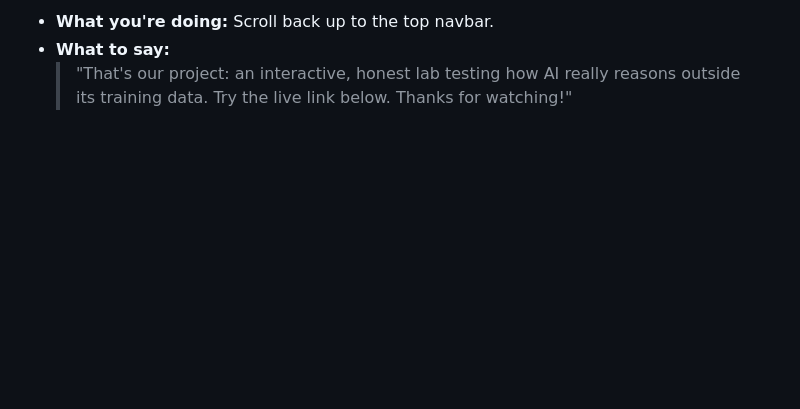
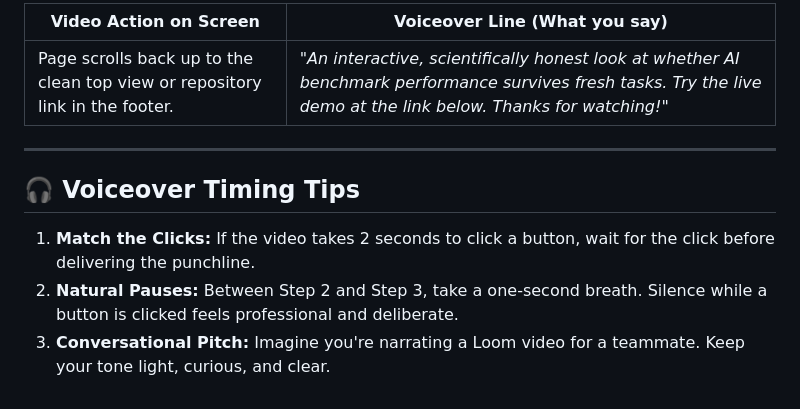
Before and after one commit to Astha167/ARC_Generalization_Lab, a Markdown page: docs/LIVE_DEMO.md, the part around one of its changes. GitHub-like rendering; blank space fills up the shorter version.

```diff
--- a/docs/LIVE_DEMO.md
+++ b/docs/LIVE_DEMO.md
@@ -68,4 +48,12 @@
 
-- **What you're doing:** Scroll back up to the top navbar.
-- **What to say:**
-  > "That's our project: an interactive, honest lab testing how AI really reasons outside its training data. Try the live link below. Thanks for watching!"
+| Video Action on Screen | Voiceover Line (What you say) |
+|---|---|
+| Page scrolls back up to the clean top view or repository link in the footer. | *"An interactive, scientifically honest look at whether AI benchmark performance survives fresh tasks. Try the live demo at the link below. Thanks for watching!"* |
+
+---
+
+## 🎧 Voiceover Timing Tips
+
+1. **Match the Clicks:** If the video takes 2 seconds to click a button, wait for the click before delivering the punchline.
+2. **Natural Pauses:** Between Step 2 and Step 3, take a one-second breath. Silence while a button is clicked feels professional and deliberate.
+3. **Conversational Pitch:** Imagine you're narrating a Loom video for a teammate. Keep your tone light, curious, and clear.
```
Also changed, not shown: other parts of docs/LIVE_DEMO.md (+27 -47 lines).
